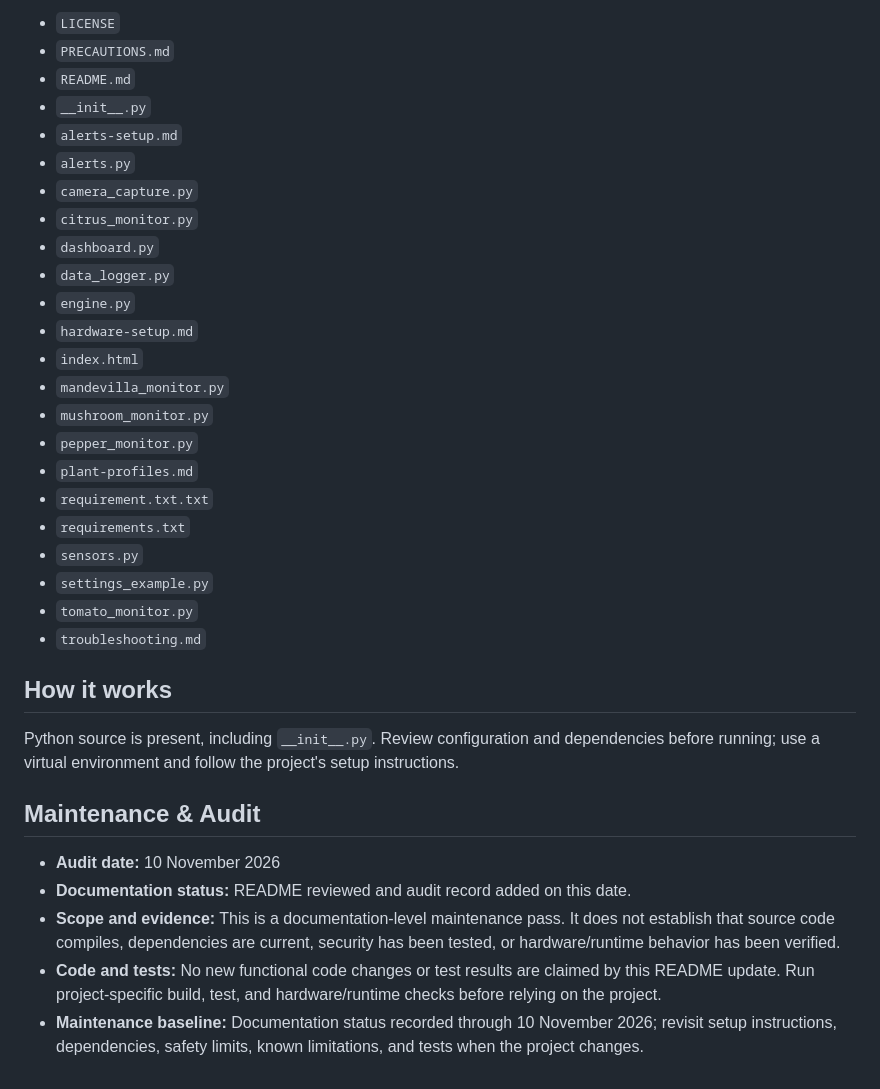
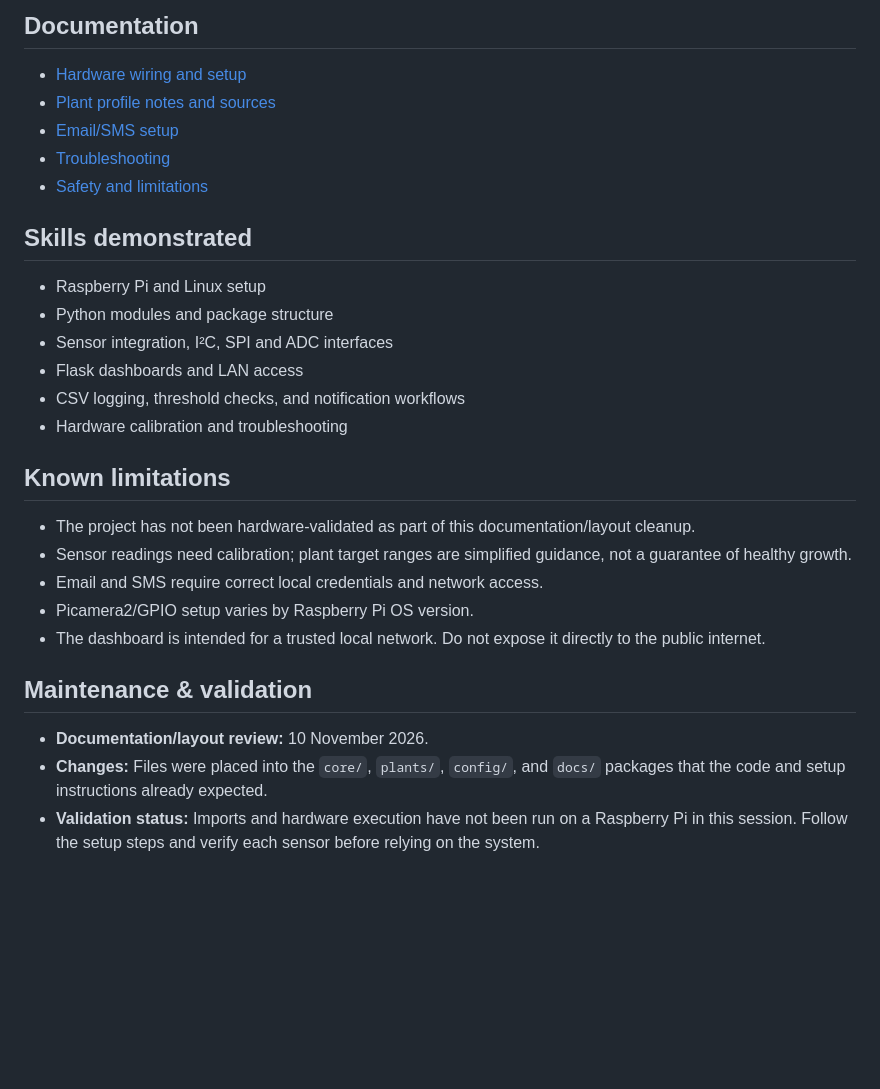
Before and after one commit to NirmalyaLenka/crop-monitoring-system, a Markdown page: README.md, the part around one of its changes. Drawn GitHub-style; blank space fills up the shorter version.

```diff
--- a/README.md
+++ b/README.md
@@ -126,38 +131,31 @@ Key files and folders (not exhaustive):
 
-- `LICENSE`
-- `PRECAUTIONS.md`
-- `README.md`
-- `__init__.py`
-- `alerts-setup.md`
-- `alerts.py`
-- `camera_capture.py`
-- `citrus_monitor.py`
-- `dashboard.py`
-- `data_logger.py`
-- `engine.py`
-- `hardware-setup.md`
-- `index.html`
-- `mandevilla_monitor.py`
-- `mushroom_monitor.py`
-- `pepper_monitor.py`
-- `plant-profiles.md`
-- `requirement.txt.txt`
-- `requirements.txt`
-- `sensors.py`
-- `settings_example.py`
-- `tomato_monitor.py`
-- `troubleshooting.md`
+## Documentation
 
+- [Hardware wiring and setup](docs/hardware-setup.md)
+- [Plant profile notes and sources](docs/plant-profiles.md)
+- [Email/SMS setup](docs/alerts-setup.md)
+- [Troubleshooting](docs/troubleshooting.md)
+- [Safety and limitations](PRECAUTIONS.md)
 
-## How it works
+## Skills demonstrated
 
-Python source is present, including `__init__.py`. Review configuration and dependencies before running; use a virtual environment and follow the project's setup instructions.
+- Raspberry Pi and Linux setup
+- Python modules and package structure
+- Sensor integration, I²C, SPI and ADC interfaces
+- Flask dashboards and LAN access
+- CSV logging, threshold checks, and notification workflows
+- Hardware calibration and troubleshooting
 
+## Known limitations
 
-## Maintenance & Audit
+- The project has not been hardware-validated as part of this documentation/layout cleanup.
+- Sensor readings need calibration; plant target ranges are simplified guidance, not a guarantee of healthy growth.
+- Email and SMS require correct local credentials and network access.
+- Picamera2/GPIO setup varies by Raspberry Pi OS version.
+- The dashboard is intended for a trusted local network. Do not expose it directly to the public internet.
 
-- **Audit date:** 10 November 2026
-- **Documentation status:** README reviewed and audit record added on this date.
-- **Scope and evidence:** This is a documentation-level maintenance pass. It does not establish that source code compiles, dependencies are current, security has been tested, or hardware/runtime behavior has been verified.
-- **Code and tests:** No new functional code changes or test results are claimed by this README update. Run project-specific build, test, and hardware/runtime checks before relying on the project.
-- **Maintenance baseline:** Documentation status recorded through 10 November 2026; revisit setup instructions, dependencies, safety limits, known limitations, and tests when the project changes.
+## Maintenance & validation
+
+- **Documentation/layout review:** 10 November 2026.
+- **Changes:** Files were placed into the `core/`, `plants/`, `config/`, and `docs/` packages that the code and setup instructions already expected.
+- **Validation status:** Imports and hardware execution have not been run on a Raspberry Pi in this session. Follow the setup steps and verify each sensor before relying on the system.
```
Also changed, not shown: other parts of README.md (+102 -97 lines).
